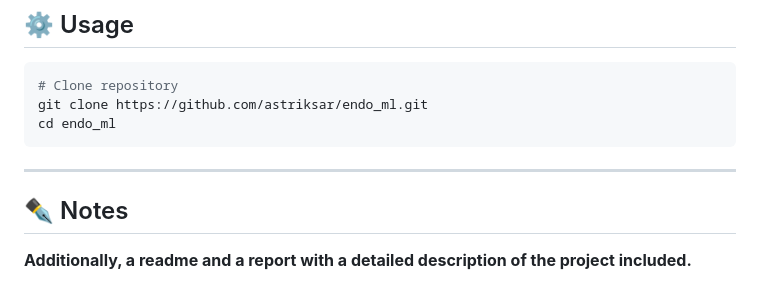
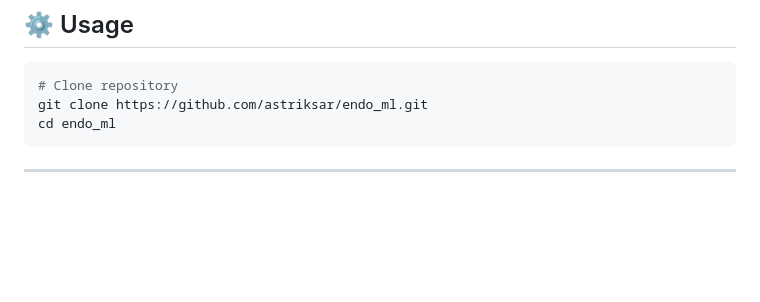
Before and after one commit to astriksar/endo_ml, a Markdown page: README.md, the part around the change. GitHub-like rendering; blank space fills up the shorter version.

Commit message:
Delete notes section from README
Removed notes section from README.md.

````diff
--- a/README.md
+++ b/README.md
@@ -157,7 +157,3 @@ cd endo_ml
 ```
 
 ---
-
-
-## ✒️ Notes
-**Additionally, a readme and a report with a detailed description of the project included.**
````
